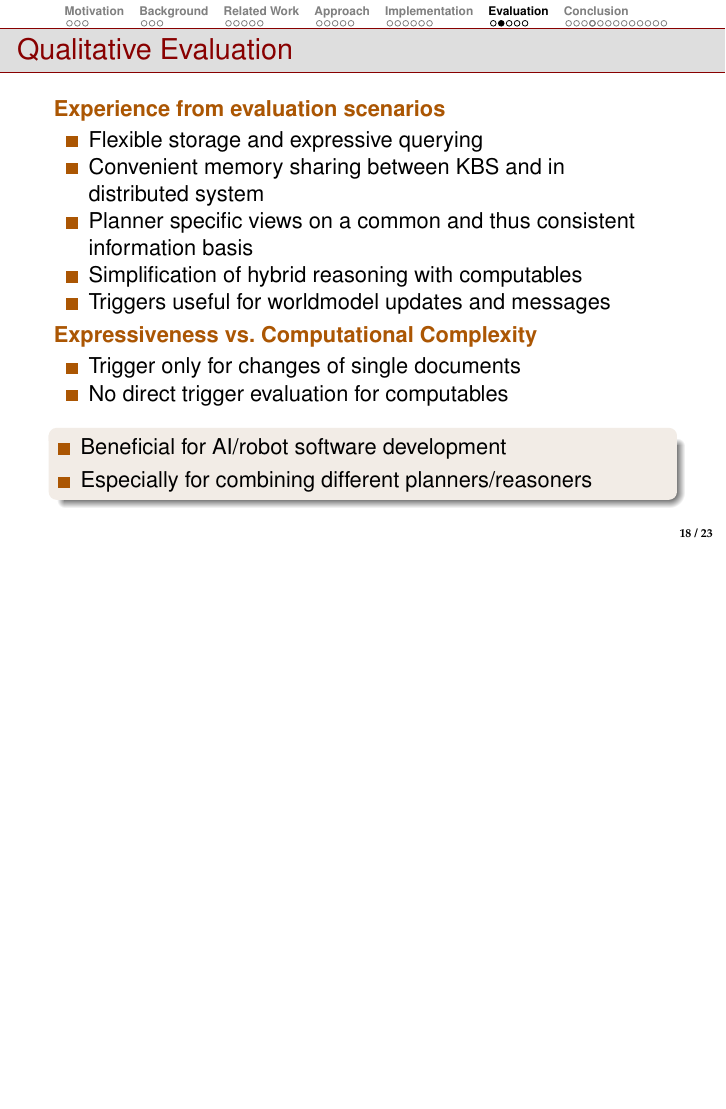
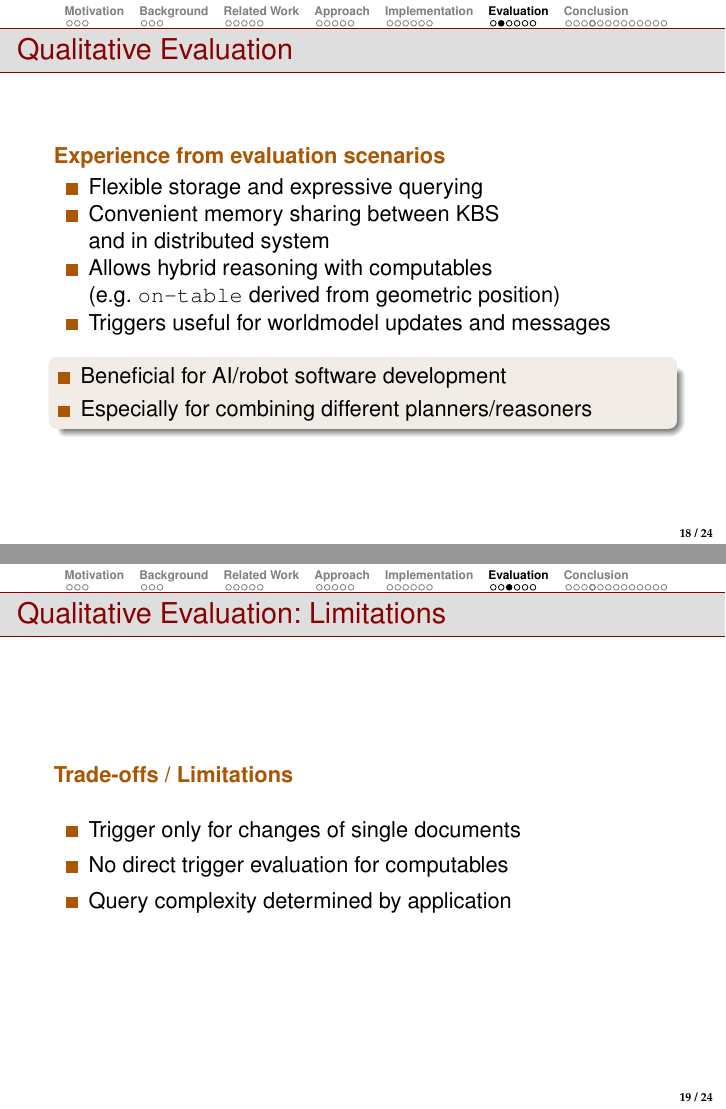
Before and after one commit to zwilling/masterthesis-proposal-robot-memory, LaTeX slides (presentation/talk.tex): page 36 of 55 before the commit and pages 36 and 37 of 56 after it, the two joined at a grey line, the shorter picture padded with empty space. Compiled offline with pdfLaTeX; a LaTeX package or settings file that is missing is left out.

Commit message:
presentation: refined qualitative evaluation

```diff
--- a/presentation/talk.tex
+++ b/presentation/talk.tex
@@ -497,27 +497,36 @@ db.environment.find(
                 \hfill \\
     \begin{itemize}
     \item Flexible storage and expressive querying
-    \item Convenient memory sharing between KBS and in distributed system
-    \item Planner specific views on a common and thus consistent information basis
+    \item Convenient memory sharing between KBS\\ and in distributed system
+    % \item Planner specific views on a common\\ and thus consistent information basis
       % (geometric for motion planner, symbolic for pddl)
-    \item Simplification of hybrid reasoning with computables
+    \item Allows hybrid reasoning with computables\\(e.g. \texttt{on-table} derived from geometric position)
       % Transformation of geometric block position to on-table predicate
     \item Triggers useful for worldmodel updates and messages
     \end{itemize}
-  \item[Expressiveness vs. Computational Complexity]%<uncover@2->
-                \hfill \\
-    \begin{itemize}
-    \item Trigger only for changes of single documents %(ok because of denormalization)
-    \item No direct trigger evaluation for computables % mention complexity, posisble with workaround
-    \end{itemize}
   \end{description}
-
-\begin{block}{}%<uncover@3->
+\begin{block}{}%<uncover@2->
   \begin{itemize}
   \item Beneficial for AI/robot software development
   \item Especially for combining different planners/reasoners
   \end{itemize}
   \end{block}
+\end{frame}
+
+\begin{frame}
+  \frametitle{Qualitative Evaluation: Limitations}
+  \begin{description}
+  \item[Trade-offs / Limitations]
+                \hfill \\
+\bigskip
+    \begin{itemize}
+    \item Trigger only for changes of single documents % (ok because of denormalization)
+\vspace{0.15cm}
+    \item No direct trigger evaluation for computables % mention complexity, posisble with workaround
+\vspace{0.15cm}
+    \item Query complexity determined by application % formulation important
+    \end{itemize}
+  \end{description}
 \end{frame}
 
 \begin{frame}[fragile]
```
Also changed, not shown: presentation/talk.tex (2 more changed lines).
